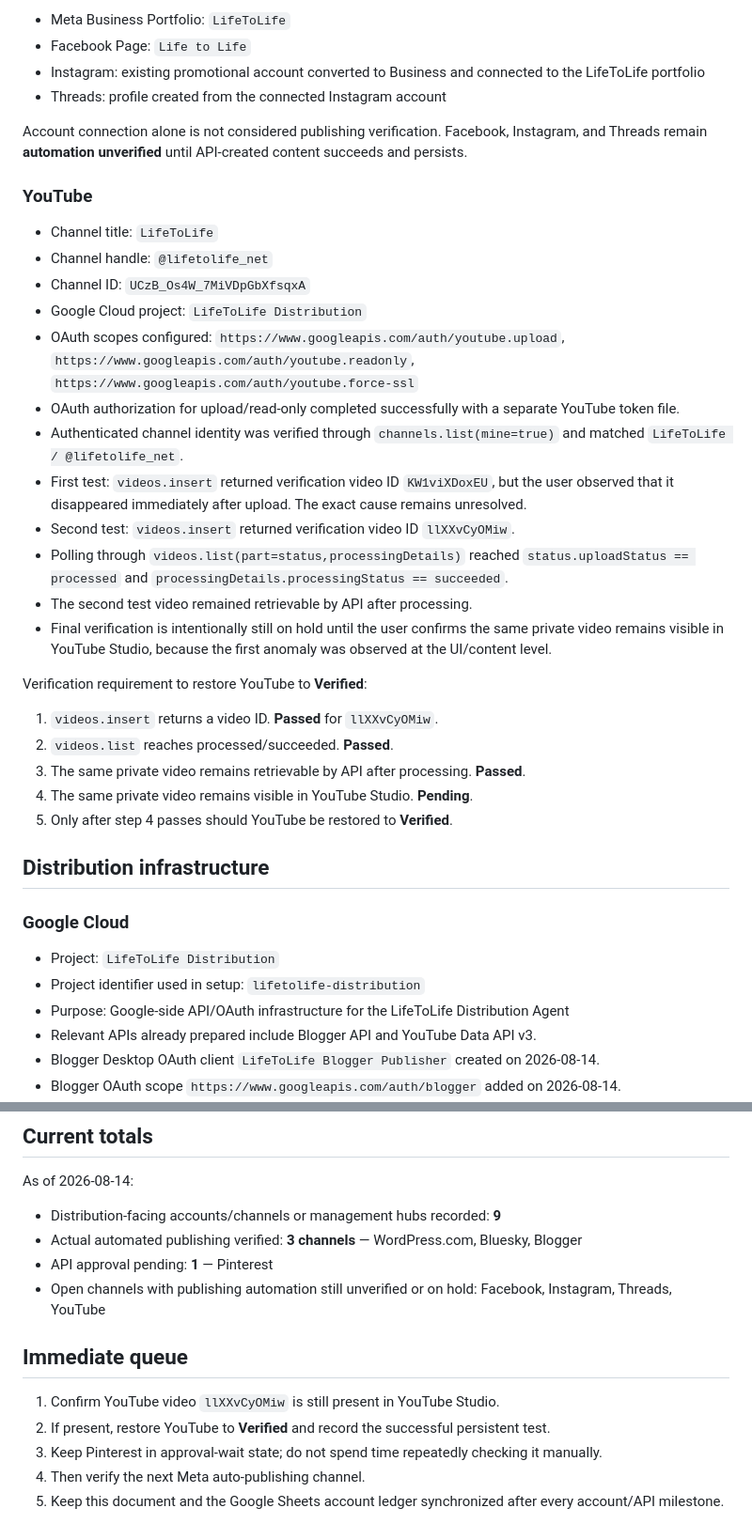
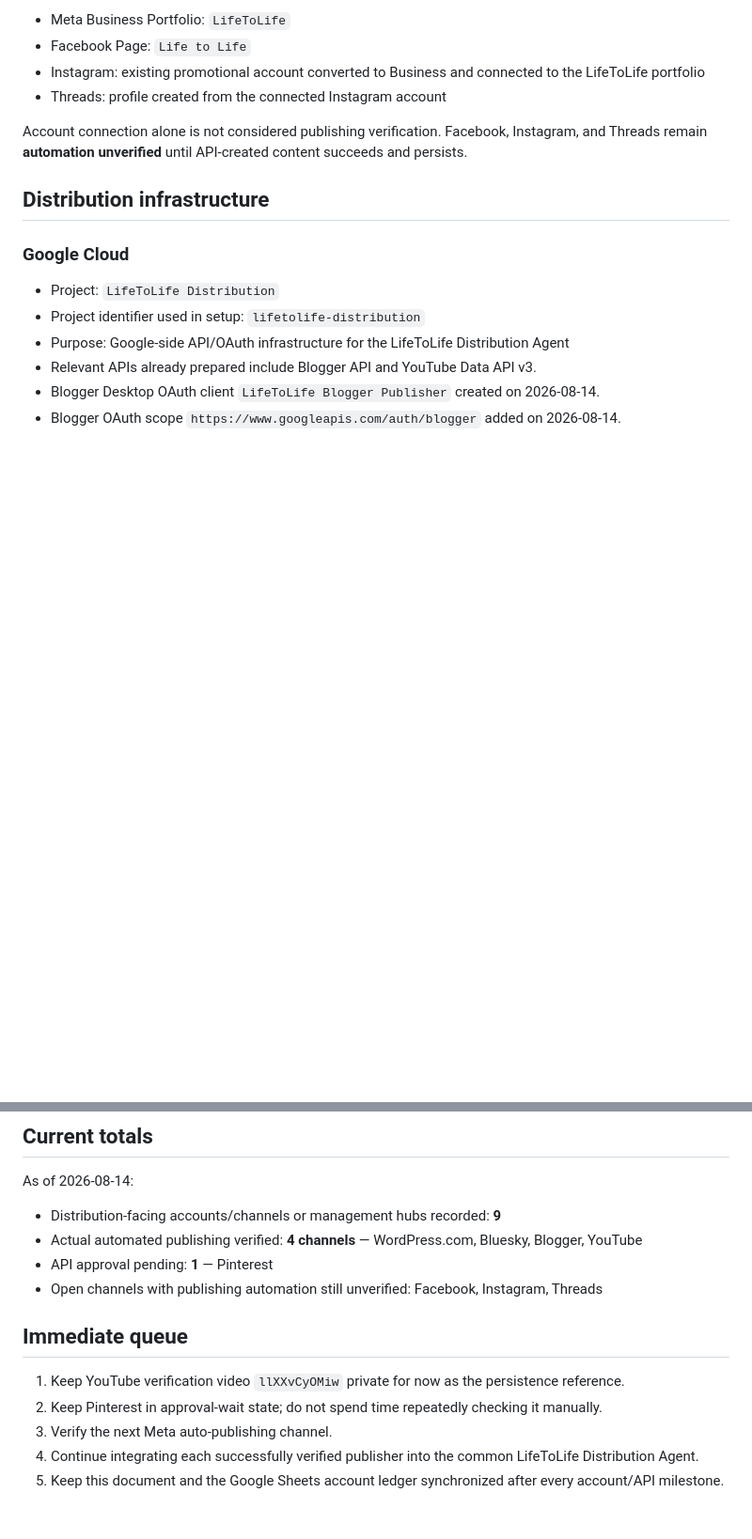
Before and after one commit to lifetolife-net/lifetolife-net.github.io, a Markdown page: docs/global-distribution-progress.md, 2 parts joined by grey strips. Shown at 94% size. Rendered like a GitHub page; blank space fills up the shorter version.

Commit message:
Mark YouTube persistent upload as verified

```diff
--- a/docs/global-distribution-progress.md
+++ b/docs/global-distribution-progress.md
@@ -100,29 +119,6 @@ The LifeToLife Meta-side account structure is open:
 
 Account connection alone is not considered publishing verification. Facebook, Instagram, and Threads remain **automation unverified** until API-created content succeeds and persists.
 
-### YouTube
-
-- Channel title: `LifeToLife`
-- Channel handle: `@lifetolife_net`
-- Channel ID: `UCzB_Os4W_7MiVDpGbXfsqxA`
-- Google Cloud project: `LifeToLife Distribution`
-- OAuth scopes configured: `https://www.googleapis.com/auth/youtube.upload`, `https://www.googleapis.com/auth/youtube.readonly`, `https://www.googleapis.com/auth/youtube.force-ssl`
-- OAuth authorization for upload/read-only completed successfully with a separate YouTube token file.
-- Authenticated channel identity was verified through `channels.list(mine=true)` and matched `LifeToLife / @lifetolife_net`.
-- First test: `videos.insert` returned verification video ID `KW1viXDoxEU`, but the user observed that it disappeared immediately after upload. The exact cause remains unresolved.
-- Second test: `videos.insert` returned verification video ID `llXXvCyOMiw`.
-- Polling through `videos.list(part=status,processingDetails)` reached `status.uploadStatus == processed` and `processingDetails.processingStatus == succeeded`.
-- The second test video remained retrievable by API after processing.
-- Final verification is intentionally still on hold until the user confirms the same private video remains visible in YouTube Studio, because the first anomaly was observed at the UI/content level.
-
-Verification requirement to restore YouTube to **Verified**:
-
-1. `videos.insert` returns a video ID. **Passed** for `llXXvCyOMiw`.
-2. `videos.list` reaches processed/succeeded. **Passed**.
-3. The same private video remains retrievable by API after processing. **Passed**.
-4. The same private video remains visible in YouTube Studio. **Pending**.
-5. Only after step 4 passes should YouTube be restored to **Verified**.
-
 ## Distribution infrastructure
 
 ### Google Cloud
@@ -170,14 +166,14 @@ Rules:
 As of 2026-08-14:
 
 - Distribution-facing accounts/channels or management hubs recorded: **9**
-- Actual automated publishing verified: **3 channels** — WordPress.com, Bluesky, Blogger
+- Actual automated publishing verified: **4 channels** — WordPress.com, Bluesky, Blogger, YouTube
 - API approval pending: **1** — Pinterest
-- Open channels with publishing automation still unverified or on hold: Facebook, Instagram, Threads, YouTube
+- Open channels with publishing automation still unverified: Facebook, Instagram, Threads
 
 ## Immediate queue
 
-1. Confirm YouTube video `llXXvCyOMiw` is still present in YouTube Studio.
-2. If present, restore YouTube to **Verified** and record the successful persistent test.
-3. Keep Pinterest in approval-wait state; do not spend time repeatedly checking it manually.
-4. Then verify the next Meta auto-publishing channel.
+1. Keep YouTube verification video `llXXvCyOMiw` private for now as the persistence reference.
+2. Keep Pinterest in approval-wait state; do not spend time repeatedly checking it manually.
+3. Verify the next Meta auto-publishing channel.
+4. Continue integrating each successfully verified publisher into the common LifeToLife Distribution Agent.
 5. Keep this document and the Google Sheets account ledger synchronized after every account/API milestone.
```
Also changed, not shown: other parts of docs/global-distribution-progress.md (+22 -3 lines).
